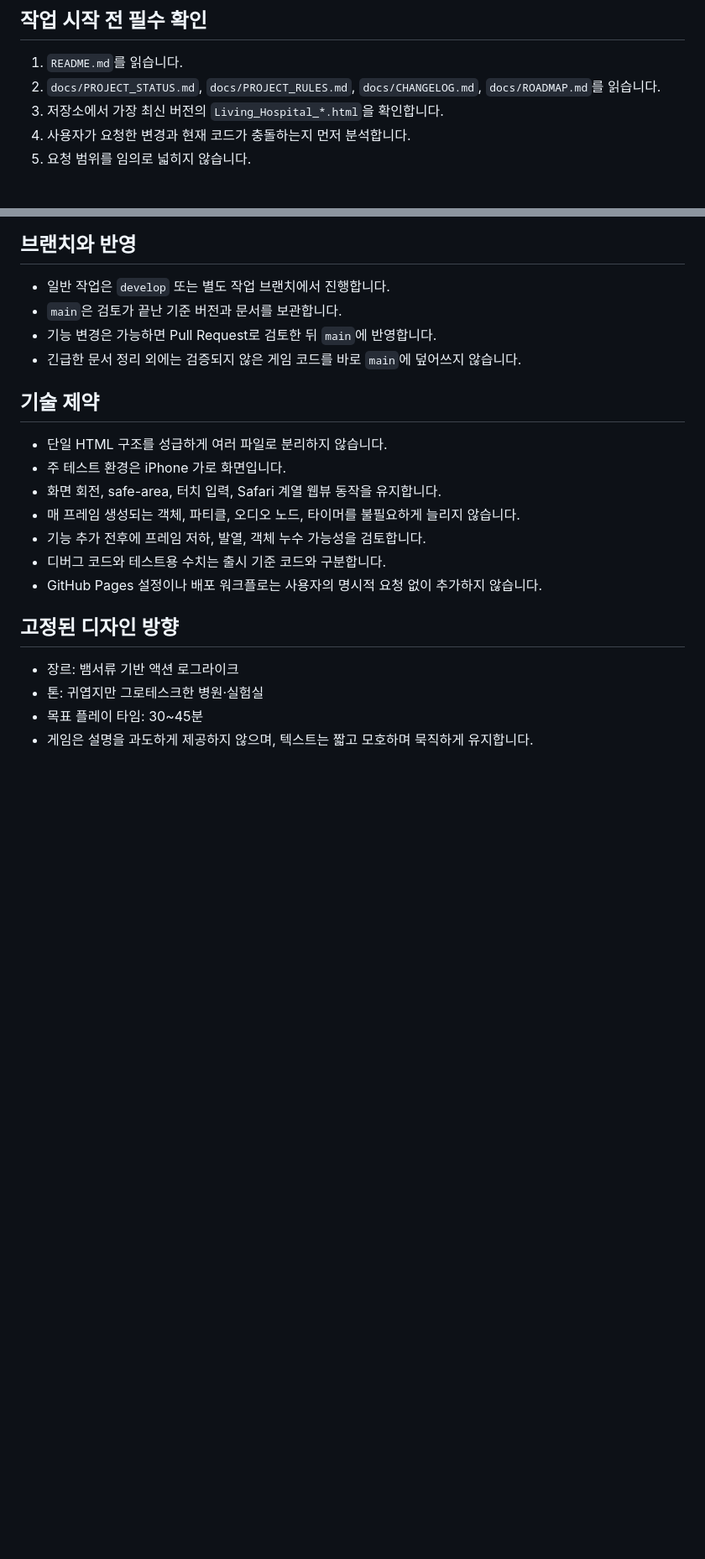
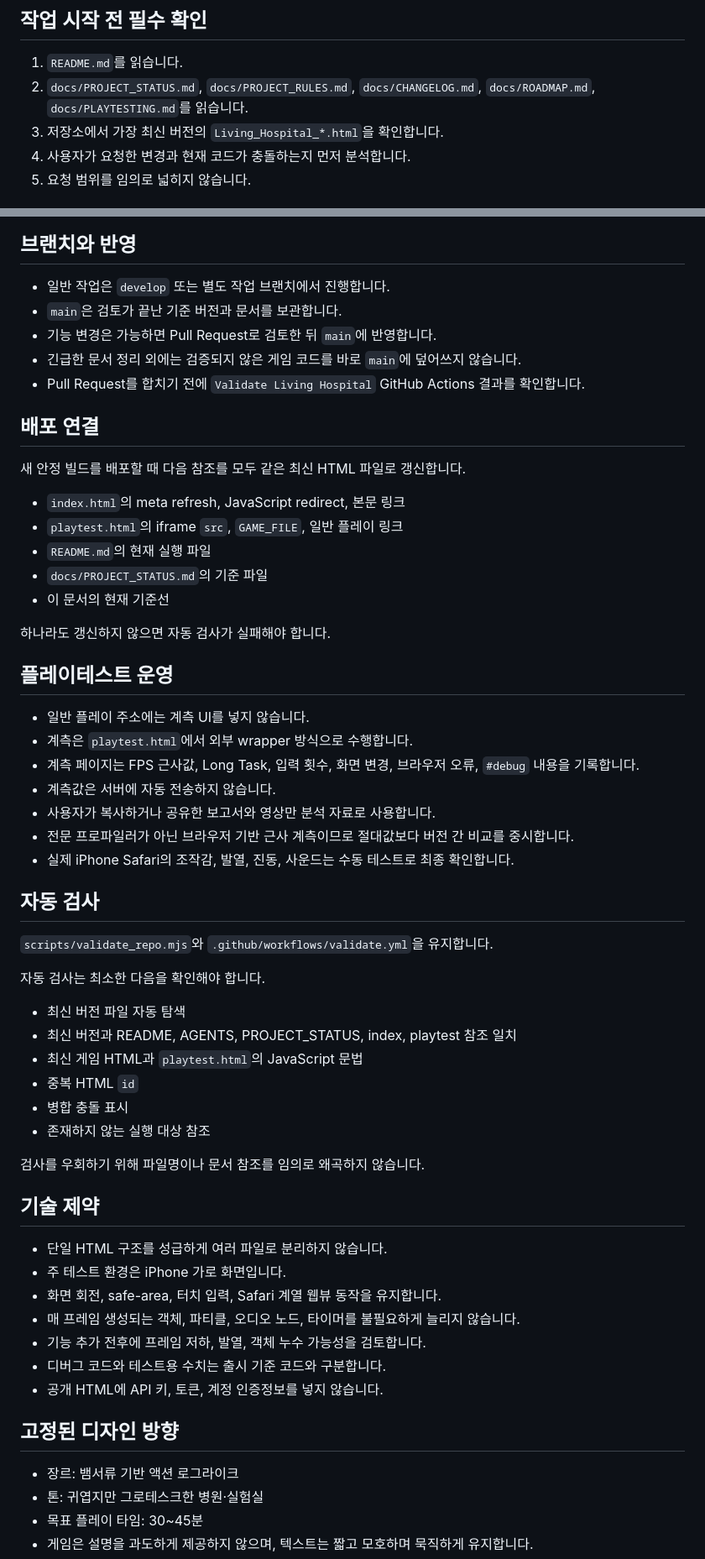
Before and after one commit to fnqlfhwm12-cmyk/Living-Hospital, a Markdown page: AGENTS.md, 2 parts joined by grey strips. Shown at 84% size. Drawn GitHub-style; blank space fills up the shorter version.

Commit message:
docs: add automated validation and playtest rules

```diff
--- a/AGENTS.md
+++ b/AGENTS.md
@@ -5,7 +5,7 @@
 ## 작업 시작 전 필수 확인
 
 1. `README.md`를 읽습니다.
-2. `docs/PROJECT_STATUS.md`, `docs/PROJECT_RULES.md`, `docs/CHANGELOG.md`, `docs/ROADMAP.md`를 읽습니다.
+2. `docs/PROJECT_STATUS.md`, `docs/PROJECT_RULES.md`, `docs/CHANGELOG.md`, `docs/ROADMAP.md`, `docs/PLAYTESTING.md`를 읽습니다.
 3. 저장소에서 가장 최신 버전의 `Living_Hospital_*.html`을 확인합니다.
 4. 사용자가 요청한 변경과 현재 코드가 충돌하는지 먼저 분석합니다.
 5. 요청 범위를 임의로 넓히지 않습니다.
@@ -26,6 +26,44 @@
 - `main`은 검토가 끝난 기준 버전과 문서를 보관합니다.
 - 기능 변경은 가능하면 Pull Request로 검토한 뒤 `main`에 반영합니다.
 - 긴급한 문서 정리 외에는 검증되지 않은 게임 코드를 바로 `main`에 덮어쓰지 않습니다.
+- Pull Request를 합치기 전에 `Validate Living Hospital` GitHub Actions 결과를 확인합니다.
+
+## 배포 연결
+
+새 안정 빌드를 배포할 때 다음 참조를 모두 같은 최신 HTML 파일로 갱신합니다.
+
+- `index.html`의 meta refresh, JavaScript redirect, 본문 링크
+- `playtest.html`의 iframe `src`, `GAME_FILE`, 일반 플레이 링크
+- `README.md`의 현재 실행 파일
+- `docs/PROJECT_STATUS.md`의 기준 파일
+- 이 문서의 현재 기준선
+
+하나라도 갱신하지 않으면 자동 검사가 실패해야 합니다.
+
+## 플레이테스트 운영
+
+- 일반 플레이 주소에는 계측 UI를 넣지 않습니다.
+- 계측은 `playtest.html`에서 외부 wrapper 방식으로 수행합니다.
+- 계측 페이지는 FPS 근사값, Long Task, 입력 횟수, 화면 변경, 브라우저 오류, `#debug` 내용을 기록합니다.
+- 계측값은 서버에 자동 전송하지 않습니다.
+- 사용자가 복사하거나 공유한 보고서와 영상만 분석 자료로 사용합니다.
+- 전문 프로파일러가 아닌 브라우저 기반 근사 계측이므로 절대값보다 버전 간 비교를 중시합니다.
+- 실제 iPhone Safari의 조작감, 발열, 진동, 사운드는 수동 테스트로 최종 확인합니다.
+
+## 자동 검사
+
+`scripts/validate_repo.mjs`와 `.github/workflows/validate.yml`을 유지합니다.
+
+자동 검사는 최소한 다음을 확인해야 합니다.
+
+- 최신 버전 파일 자동 탐색
+- 최신 버전과 README, AGENTS, PROJECT_STATUS, index, playtest 참조 일치
+- 최신 게임 HTML과 `playtest.html`의 JavaScript 문법
+- 중복 HTML `id`
+- 병합 충돌 표시
+- 존재하지 않는 실행 대상 참조
+
+검사를 우회하기 위해 파일명이나 문서 참조를 임의로 왜곡하지 않습니다.
 
 ## 기술 제약
 
@@ -35,7 +73,7 @@
 - 매 프레임 생성되는 객체, 파티클, 오디오 노드, 타이머를 불필요하게 늘리지 않습니다.
 - 기능 추가 전후에 프레임 저하, 발열, 객체 누수 가능성을 검토합니다.
 - 디버그 코드와 테스트용 수치는 출시 기준 코드와 구분합니다.
-- GitHub Pages 설정이나 배포 워크플로는 사용자의 명시적 요청 없이 추가하지 않습니다.
+- 공개 HTML에 API 키, 토큰, 계정 인증정보를 넣지 않습니다.
 
 ## 고정된 디자인 방향
 
```
Also changed, not shown: other parts of AGENTS.md (+3 -0 lines).
